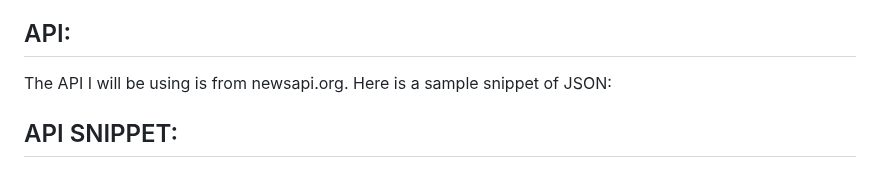
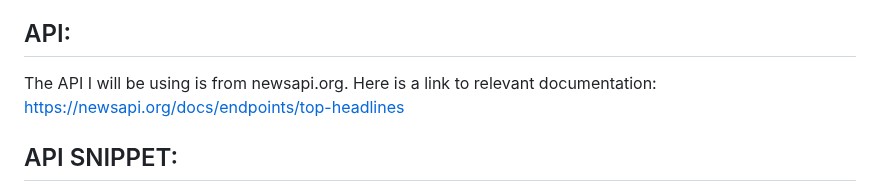
Before and after one commit to blee00/The-Latest, a Markdown page: README.md, the part around the change. GitHub-like rendering.

```diff
--- a/README.md
+++ b/README.md
@@ -5,7 +5,7 @@
 To provide users with the latest scoop; globalization has brought the world closer, making the stage smaller than ever. With a more connected world that changes quickly, it's important to stay in the loop with developments across the globe.
 
 ## API:
-The API I will be using is from newsapi.org. Here is a sample snippet of JSON:
+The API I will be using is from newsapi.org. Here is a link to relevant documentation: https://newsapi.org/docs/endpoints/top-headlines
 
 ## API SNIPPET:
 GET https://newsapi.org/v2/top-headlines?country=us&category=science&apikey=788f135045164f3ea26f71450c56861a
```
